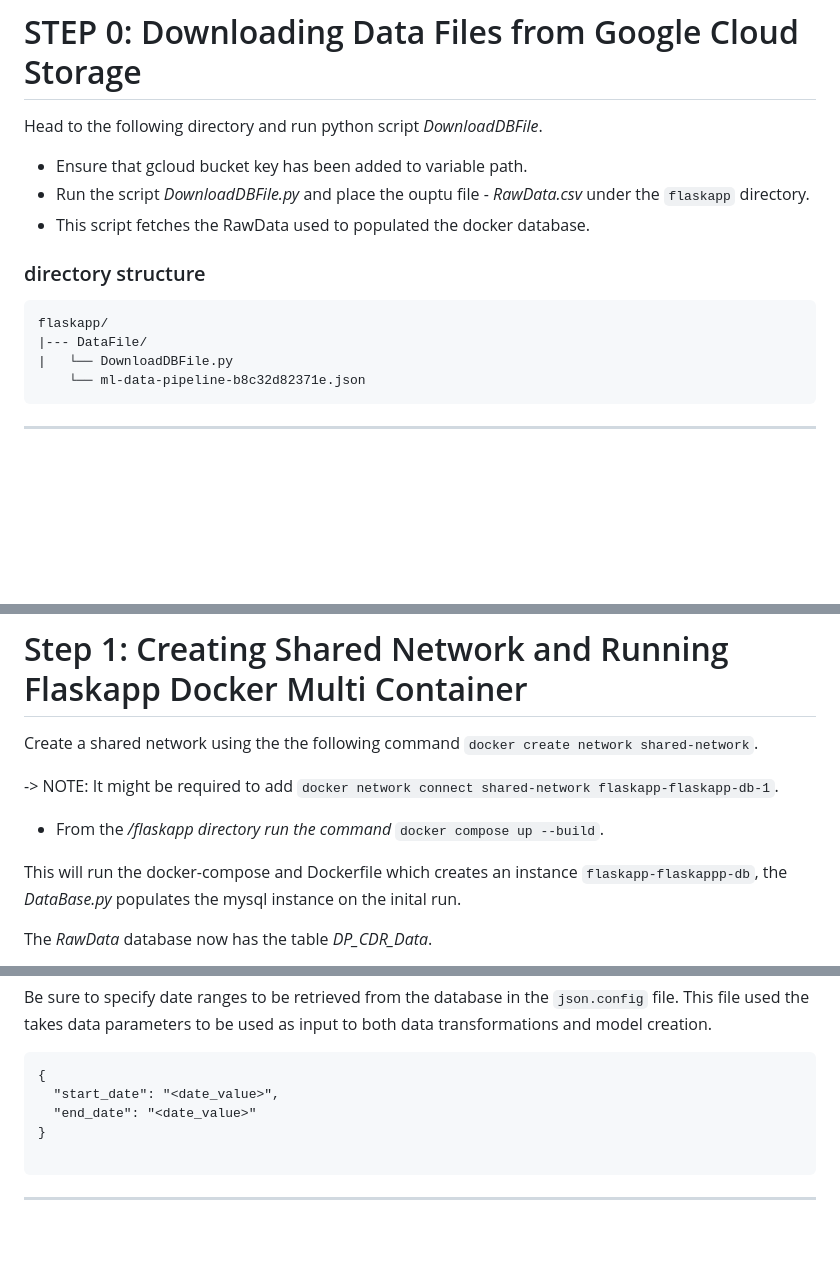
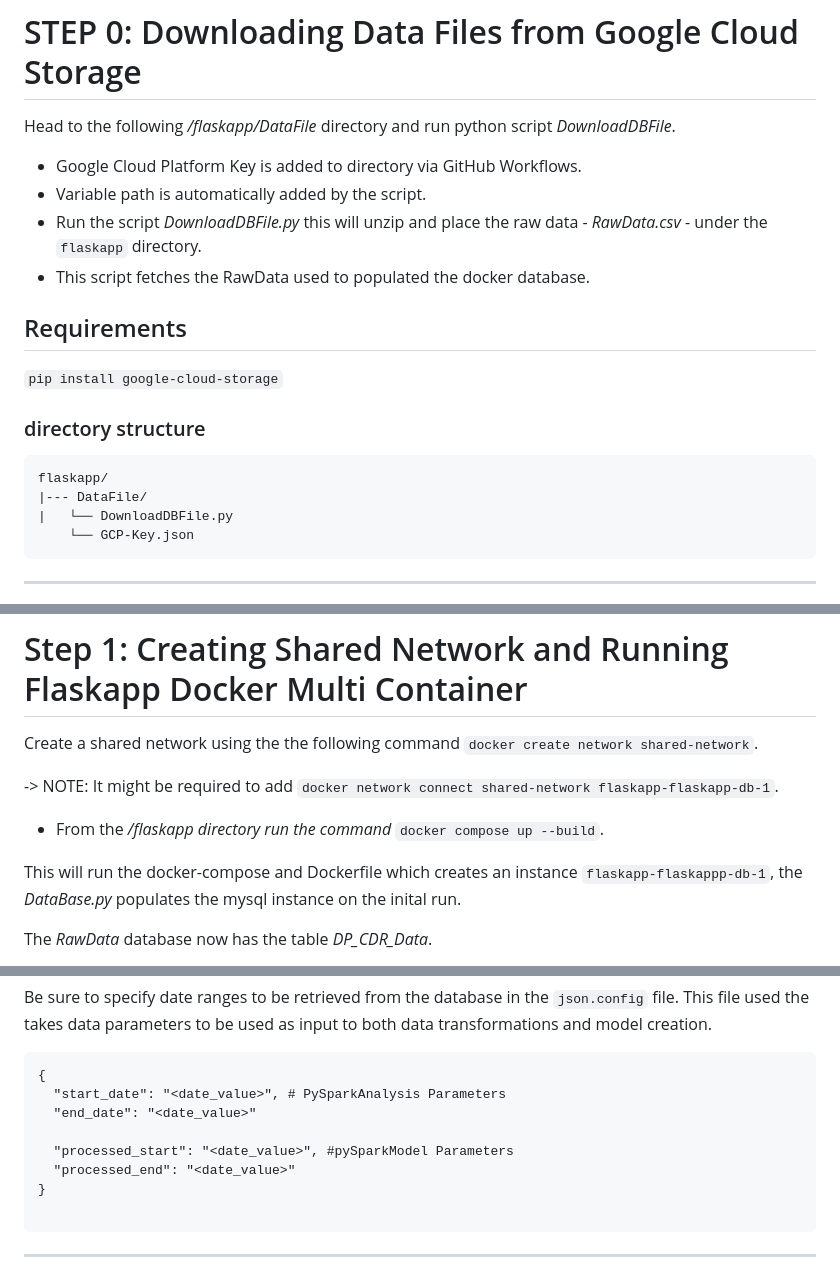
Before and after one commit to adrianzevenster/machine-learning_data-pipeline, a Markdown page: README.md, 3 parts joined by grey strips. Rendered like a GitHub page; blank space fills up the shorter version.

````diff
--- a/README.md
+++ b/README.md
@@ -46,17 +46,21 @@
 ---
 # STEP 0: Downloading Data Files from Google Cloud Storage
 
-Head to the following directory and run python script _DownloadDBFile_. <br>
-- Ensure that gcloud bucket key has been added to variable path. <br>
-- Run the script _DownloadDBFile.py_ and place the ouptu file - _RawData.csv_ under the ```flaskapp``` directory. <br>
+Head to the following _/flaskapp/DataFile_ directory and run python script _DownloadDBFile_. <br>
+- Google Cloud Platform Key is added to directory via GitHub Workflows.
+- Variable path is automatically added by the script. <br>
+- Run the script _DownloadDBFile.py_ this will unzip and place the raw data - _RawData.csv_ - under the ```flaskapp``` directory. <br>
 - This script fetches the RawData used to populated the docker database.
+
+## Requirements
+```pip install google-cloud-storage```
 
 ### directory structure
 ```
 flaskapp/
 |--- DataFile/
 |   └── DownloadDBFile.py
-    └── ml-data-pipeline-b8c32d82371e.json
+    └── GCP-Key.json
 ```
 ---
 
@@ -68,7 +72,7 @@
 
  - From the _/flaskapp directory run the command_ ```docker compose up --build```.
 
-This will run the docker-compose and Dockerfile which creates an instance ```flaskapp-flaskappp-db```, the _DataBase.py_ populates the mysql instance on the inital run.
+This will run the docker-compose and Dockerfile which creates an instance ```flaskapp-flaskappp-db-1```, the _DataBase.py_ populates the mysql instance on the inital run.
 
 The _RawData_ database now has the table _DP_CDR_Data_.
 
@@ -114,8 +120,11 @@
 
 ```
 {
-  "start_date": "<date_value>",
+  "start_date": "<date_value>", # PySparkAnalysis Parameters
   "end_date": "<date_value>"
+
+  "processed_start": "<date_value>", #pySparkModel Parameters
+  "processed_end": "<date_value>"
 }
 
 ```
````
Also changed, not shown: other parts of README.md (+2 -2 lines).
